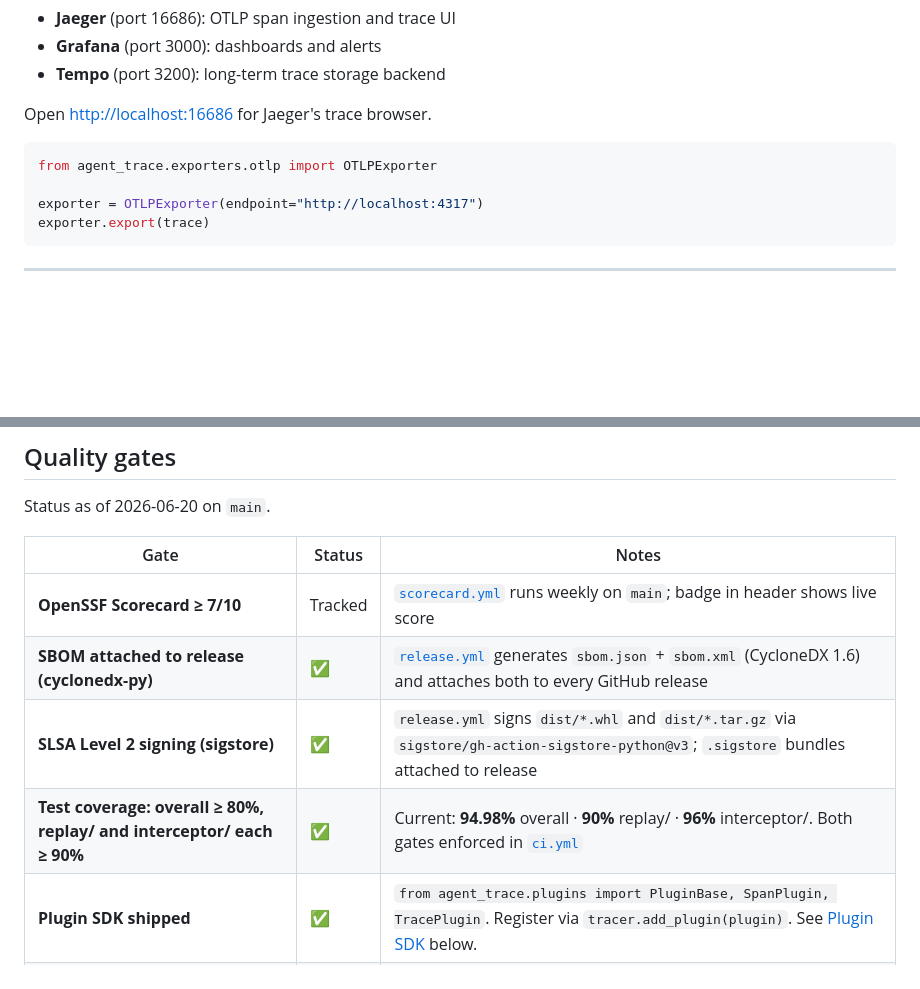
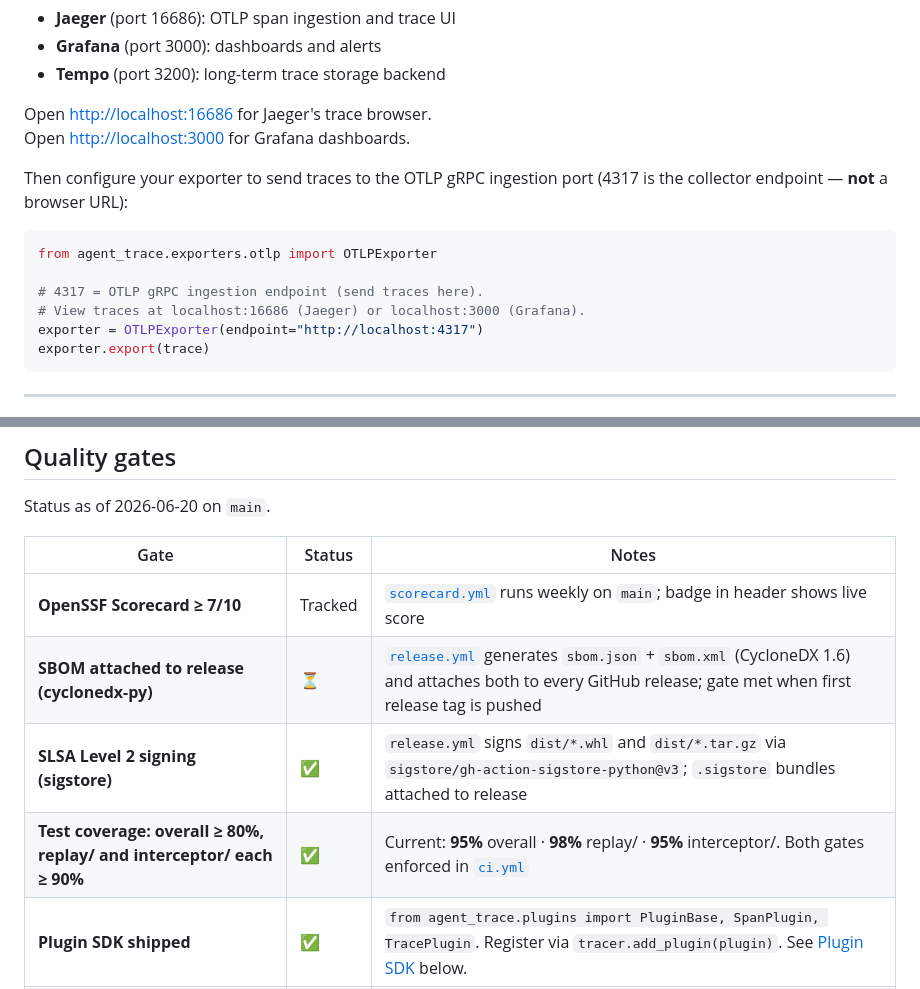
Before and after one commit to RudrenduPaul/agent-observability, a Markdown page: README.md, 2 parts joined by grey strips. GitHub-like rendering; blank space fills up the shorter version.

Commit message:
docs: fix 3 maturity-gate issues flagged in engineering review
1. Port confusion (biggest gap): localhost:4317 is the OTLP gRPC ingestion
   endpoint, not a browser UI. Added explicit prose and inline code comment
   to separate the two concerns. Added localhost:3000 (Grafana) link alongside
   localhost:16686 (Jaeger) so both UI URLs appear together.

2. SBOM gate status: changed ✅ → ⏳. The release.yml workflow is configured
   correctly but 0 releases exist, so the gate is not yet met. Status now
   accurately reflects "workflow ready, pending first tag push."

3. Coverage numbers: updated from stale 94.98%/90%/96% to current actual
   measurements: 95% overall, 98% replay/, 95% interceptor/ (300 tests).

Built by Rudrendu Paul, developed with Claude Code

````diff
--- a/README.md
+++ b/README.md
@@ -269,10 +269,16 @@ The `docker-compose.yml` starts three services (all optional, stop any you don't
 - **Tempo** (port 3200): long-term trace storage backend
 
 Open [http://localhost:16686](http://localhost:16686) for Jaeger's trace browser.
+Open [http://localhost:3000](http://localhost:3000) for Grafana dashboards.
+
+Then configure your exporter to send traces to the OTLP gRPC ingestion port (4317 is the
+collector endpoint — **not** a browser URL):
 
 ```python
 from agent_trace.exporters.otlp import OTLPExporter
 
+# 4317 = OTLP gRPC ingestion endpoint (send traces here).
+# View traces at localhost:16686 (Jaeger) or localhost:3000 (Grafana).
 exporter = OTLPExporter(endpoint="http://localhost:4317")
 exporter.export(trace)
 ```
@@ -311,9 +317,9 @@ Status as of 2026-06-20 on `main`.
 | Gate | Status | Notes |
 |------|--------|-------|
 | **OpenSSF Scorecard ≥ 7/10** | Tracked | [`scorecard.yml`](.github/workflows/scorecard.yml) runs weekly on `main`; badge in header shows live score |
-| **SBOM attached to release (cyclonedx-py)** | ✅ | [`release.yml`](.github/workflows/release.yml) generates `sbom.json` + `sbom.xml` (CycloneDX 1.6) and attaches both to every GitHub release |
+| **SBOM attached to release (cyclonedx-py)** | ⏳ | [`release.yml`](.github/workflows/release.yml) generates `sbom.json` + `sbom.xml` (CycloneDX 1.6) and attaches both to every GitHub release; gate met when first release tag is pushed |
 | **SLSA Level 2 signing (sigstore)** | ✅ | `release.yml` signs `dist/*.whl` and `dist/*.tar.gz` via `sigstore/gh-action-sigstore-python@v3`; `.sigstore` bundles attached to release |
-| **Test coverage: overall ≥ 80%, replay/ and interceptor/ each ≥ 90%** | ✅ | Current: **94.98%** overall · **90%** replay/ · **96%** interceptor/. Both gates enforced in [`ci.yml`](.github/workflows/ci.yml) |
+| **Test coverage: overall ≥ 80%, replay/ and interceptor/ each ≥ 90%** | ✅ | Current: **95%** overall · **98%** replay/ · **95%** interceptor/. Both gates enforced in [`ci.yml`](.github/workflows/ci.yml) |
 | **Plugin SDK shipped** | ✅ | `from agent_trace.plugins import PluginBase, SpanPlugin, TracePlugin`. Register via `tracer.add_plugin(plugin)`. See [Plugin SDK](#plugin-sdk) below. |
 | **5+ unique external contributors** | ⏳ | Contributions welcome; see [CONTRIBUTING.md](CONTRIBUTING.md). Good first issues are labelled [`good first issue`](https://github.com/RudrenduPaul/agent-observability/labels/good%20first%20issue). |
 
````
